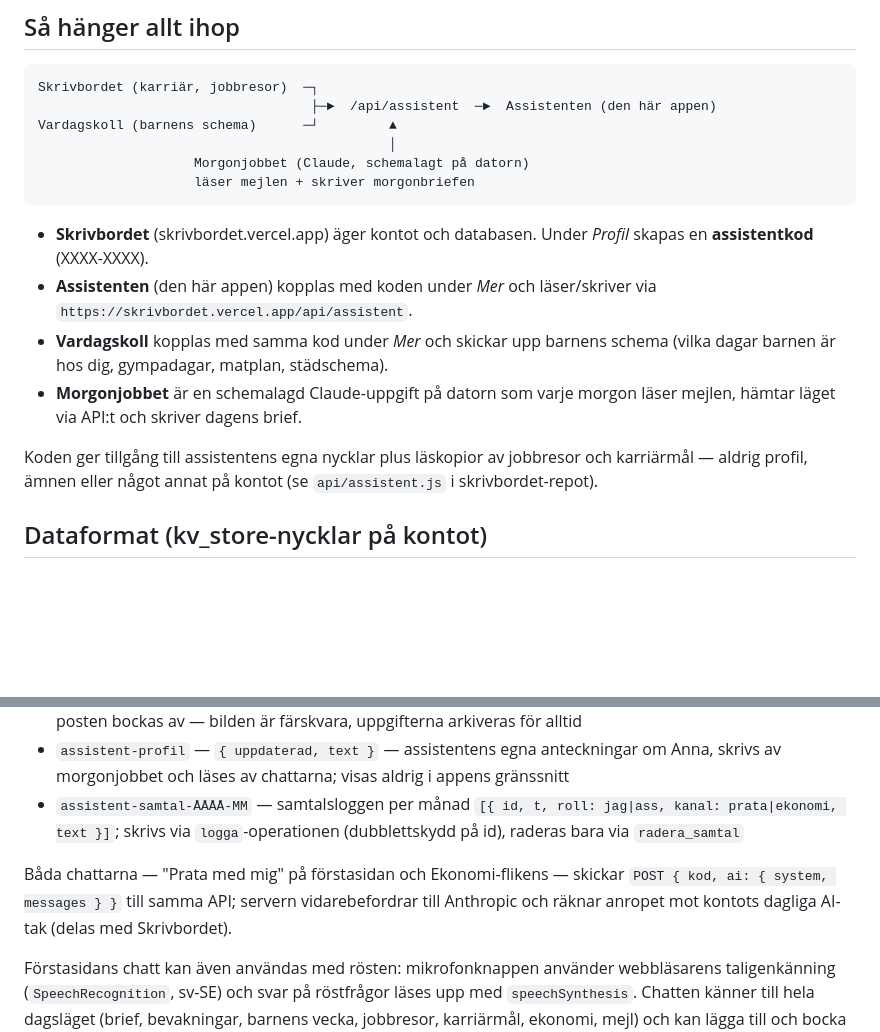
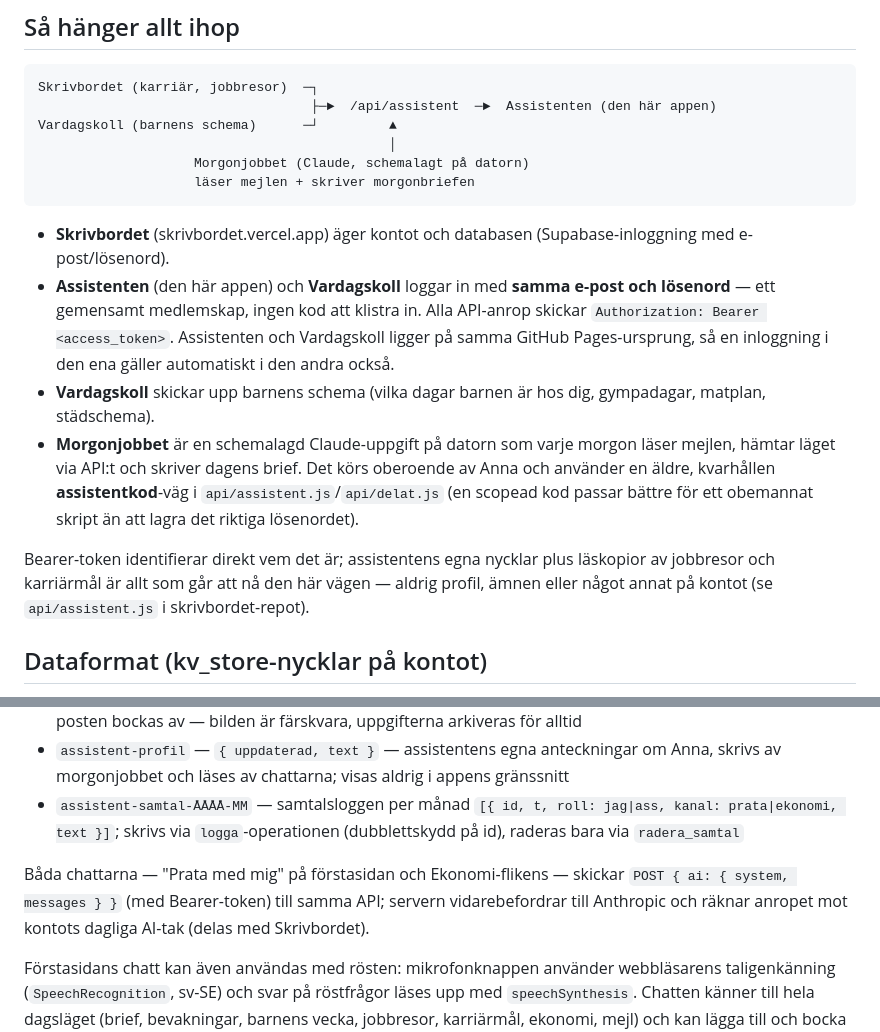
Before and after one commit to pellerinrin/assistenten, a Markdown page: README.md, 2 parts joined by grey strips. Rendered like a GitHub page; blank space fills up the shorter version.

Commit message:
Uppdatera README: gemensamt medlemskap i stallet for assistentkod
Co-Authored-By: Claude Fable 5 <noreply@anthropic.com>

````diff
--- a/README.md
+++ b/README.md
@@ -13,12 +13,12 @@ Vardagskoll (barnens schema)      ─┘         ▲
                     läser mejlen + skriver morgonbriefen
 ```
 
-- **Skrivbordet** (skrivbordet.vercel.app) äger kontot och databasen. Under *Profil* skapas en **assistentkod** (XXXX-XXXX).
-- **Assistenten** (den här appen) kopplas med koden under *Mer* och läser/skriver via `https://skrivbordet.vercel.app/api/assistent`.
-- **Vardagskoll** kopplas med samma kod under *Mer* och skickar upp barnens schema (vilka dagar barnen är hos dig, gympadagar, matplan, städschema).
-- **Morgonjobbet** är en schemalagd Claude-uppgift på datorn som varje morgon läser mejlen, hämtar läget via API:t och skriver dagens brief.
+- **Skrivbordet** (skrivbordet.vercel.app) äger kontot och databasen (Supabase-inloggning med e-post/lösenord).
+- **Assistenten** (den här appen) och **Vardagskoll** loggar in med **samma e-post och lösenord** — ett gemensamt medlemskap, ingen kod att klistra in. Alla API-anrop skickar `Authorization: Bearer <access_token>`. Assistenten och Vardagskoll ligger på samma GitHub Pages-ursprung, så en inloggning i den ena gäller automatiskt i den andra också.
+- **Vardagskoll** skickar upp barnens schema (vilka dagar barnen är hos dig, gympadagar, matplan, städschema).
+- **Morgonjobbet** är en schemalagd Claude-uppgift på datorn som varje morgon läser mejlen, hämtar läget via API:t och skriver dagens brief. Det körs oberoende av Anna och använder en äldre, kvarhållen **assistentkod**-väg i `api/assistent.js`/`api/delat.js` (en scopead kod passar bättre för ett obemannat skript än att lagra det riktiga lösenordet).
 
-Koden ger tillgång till assistentens egna nycklar plus läskopior av jobbresor och karriärmål — aldrig profil, ämnen eller något annat på kontot (se `api/assistent.js` i skrivbordet-repot).
+Bearer-token identifierar direkt vem det är; assistentens egna nycklar plus läskopior av jobbresor och karriärmål är allt som går att nå den här vägen — aldrig profil, ämnen eller något annat på kontot (se `api/assistent.js` i skrivbordet-repot).
 
 ## Dataformat (kv_store-nycklar på kontot)
 
@@ -32,7 +32,7 @@ Koden ger tillgång till assistentens egna nycklar plus läskopior av jobbresor
 - `assistent-profil` — `{ uppdaterad, text }` — assistentens egna anteckningar om Anna, skrivs av morgonjobbet och läses av chattarna; visas aldrig i appens gränssnitt
 - `assistent-samtal-ÅÅÅÅ-MM` — samtalsloggen per månad `[{ id, t, roll: jag|ass, kanal: prata|ekonomi, text }]`; skrivs via `logga`-operationen (dubblettskydd på id), raderas bara via `radera_samtal`
 
-Båda chattarna — "Prata med mig" på förstasidan och Ekonomi-flikens — skickar `POST { kod, ai: { system, messages } }` till samma API; servern vidarebefordrar till Anthropic och räknar anropet mot kontots dagliga AI-tak (delas med Skrivbordet).
+Båda chattarna — "Prata med mig" på förstasidan och Ekonomi-flikens — skickar `POST { ai: { system, messages } }` (med Bearer-token) till samma API; servern vidarebefordrar till Anthropic och räknar anropet mot kontots dagliga AI-tak (delas med Skrivbordet).
 
 Förstasidans chatt kan även användas med rösten: mikrofonknappen använder webbläsarens taligenkänning (`SpeechRecognition`, sv-SE) och svar på röstfrågor läses upp med `speechSynthesis`. Chatten känner till hela dagsläget (brief, bevakningar, barnens vecka, jobbresor, karriärmål, ekonomi, mejl) och kan lägga till och bocka av bevakningar via `action`-fältet i AI-svaret.
 
````
